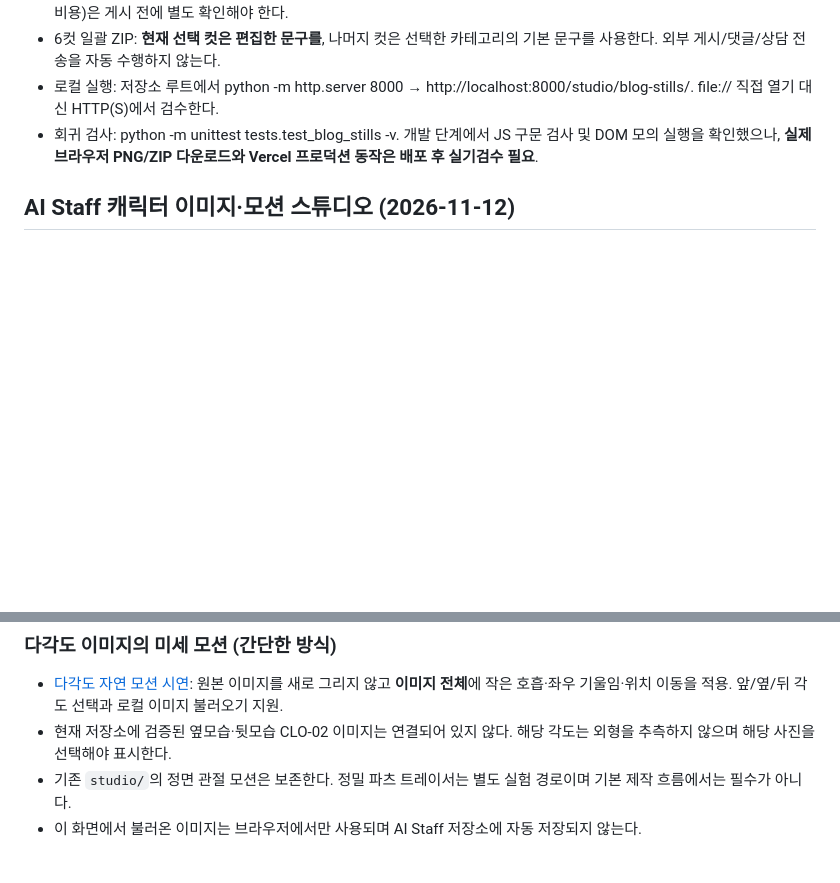
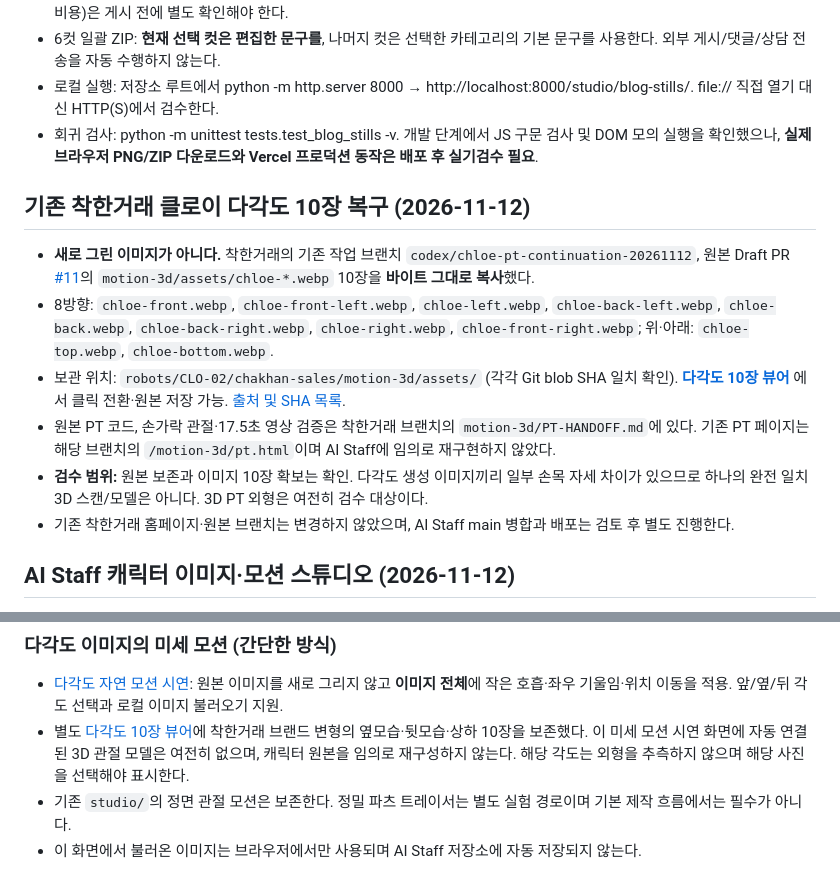
Before and after one commit to freepass-creator/ai-staff, a Markdown page: README.md, 2 parts joined by grey strips. GitHub-like rendering; blank space fills up the shorter version.

Commit message:
Document recovered Chloe 10-view source files and prevent repeat asset search mistakes

```diff
--- a/README.md
+++ b/README.md
@@ -40,6 +40,15 @@ AI 직원의 번호·이름·기준 이미지를 관리한다. 로봇 캐릭터
 - 로컬 실행: 저장소 루트에서 python -m http.server 8000 → http://localhost:8000/studio/blog-stills/. file:// 직접 열기 대신 HTTP(S)에서 검수한다.
 - 회귀 검사: python -m unittest tests.test_blog_stills -v. 개발 단계에서 JS 구문 검사 및 DOM 모의 실행을 확인했으나, **실제 브라우저 PNG/ZIP 다운로드와 Vercel 프로덕션 동작은 배포 후 실기검수 필요**.
 
+## 기존 착한거래 클로이 다각도 10장 복구 (2026-11-12)
+
+- **새로 그린 이미지가 아니다.** 착한거래의 기존 작업 브랜치 `codex/chloe-pt-continuation-20261112`, 원본 Draft PR [#11](https://github.com/freepass-creator/chakhan-sales/pull/11)의 `motion-3d/assets/chloe-*.webp` 10장을 **바이트 그대로 복사**했다.
+- 8방향: `chloe-front.webp`, `chloe-front-left.webp`, `chloe-left.webp`, `chloe-back-left.webp`, `chloe-back.webp`, `chloe-back-right.webp`, `chloe-right.webp`, `chloe-front-right.webp`; 위·아래: `chloe-top.webp`, `chloe-bottom.webp`.
+- 보관 위치: `robots/CLO-02/chakhan-sales/motion-3d/assets/` (각각 Git blob SHA 일치 확인). **[다각도 10장 뷰어](studio/turnaround/index.html)** 에서 클릭 전환·원본 저장 가능. [출처 및 SHA 목록](studio/turnaround/reference-index.json).
+- 원본 PT 코드, 손가락 관절·17.5초 영상 검증은 착한거래 브랜치의 `motion-3d/PT-HANDOFF.md`에 있다. 기존 PT 페이지는 해당 브랜치의 `/motion-3d/pt.html`이며 AI Staff에 임의로 재구현하지 않았다.
+- **검수 범위:** 원본 보존과 이미지 10장 확보는 확인. 다각도 생성 이미지끼리 일부 손목 자세 차이가 있으므로 하나의 완전 일치 3D 스캔/모델은 아니다. 3D PT 외형은 여전히 검수 대상이다.
+- 기존 착한거래 홈페이지·원본 브랜치는 변경하지 않았으며, AI Staff main 병합과 배포는 검토 후 별도 진행한다.
+
 ## AI Staff 캐릭터 이미지·모션 스튜디오 (2026-11-12)
 
 착한거래에서 사용한 CLO-02 자산과 검증된 **정면 2D 모션 키트 1.5.0**을 AI Staff로 복사하여 별도 실행할 수 있게 구성했다. **착한거래 홈페이지 소스는 수정하지 않는다.**
@@ -56,7 +65,7 @@ AI 직원의 번호·이름·기준 이미지를 관리한다. 로봇 캐릭터
 ### 다각도 이미지의 미세 모션 (간단한 방식)
 
 - [다각도 자연 모션 시연](gentle-motion/index.html): 원본 이미지를 새로 그리지 않고 **이미지 전체**에 작은 호흡·좌우 기울임·위치 이동을 적용. 앞/옆/뒤 각도 선택과 로컬 이미지 불러오기 지원.
-- 현재 저장소에 검증된 옆모습·뒷모습 CLO-02 이미지는 연결되어 있지 않다. 해당 각도는 외형을 추측하지 않으며 해당 사진을 선택해야 표시한다.
+- 별도 [다각도 10장 뷰어](studio/turnaround/index.html)에 착한거래 브랜드 변형의 옆모습·뒷모습·상하 10장을 보존했다. 이 미세 모션 시연 화면에 자동 연결된 3D 관절 모델은 여전히 없으며, 캐릭터 원본을 임의로 재구성하지 않는다. 해당 각도는 외형을 추측하지 않으며 해당 사진을 선택해야 표시한다.
 - 기존 `studio/`의 정면 관절 모션은 보존한다. 정밀 파츠 트레이서는 별도 실험 경로이며 기본 제작 흐름에서는 필수가 아니다.
 - 이 화면에서 불러온 이미지는 브라우저에서만 사용되며 AI Staff 저장소에 자동 저장되지 않는다.
 
```
